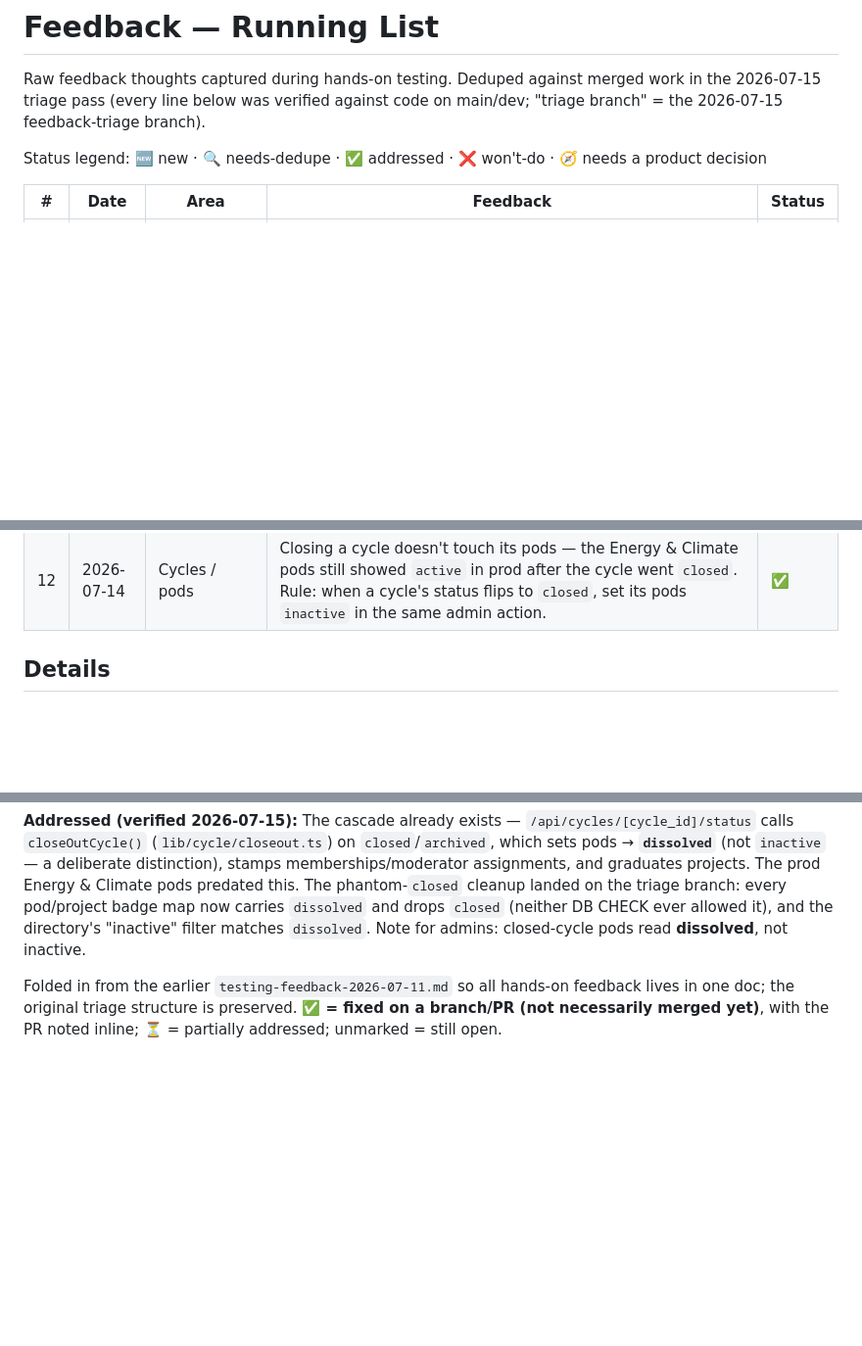
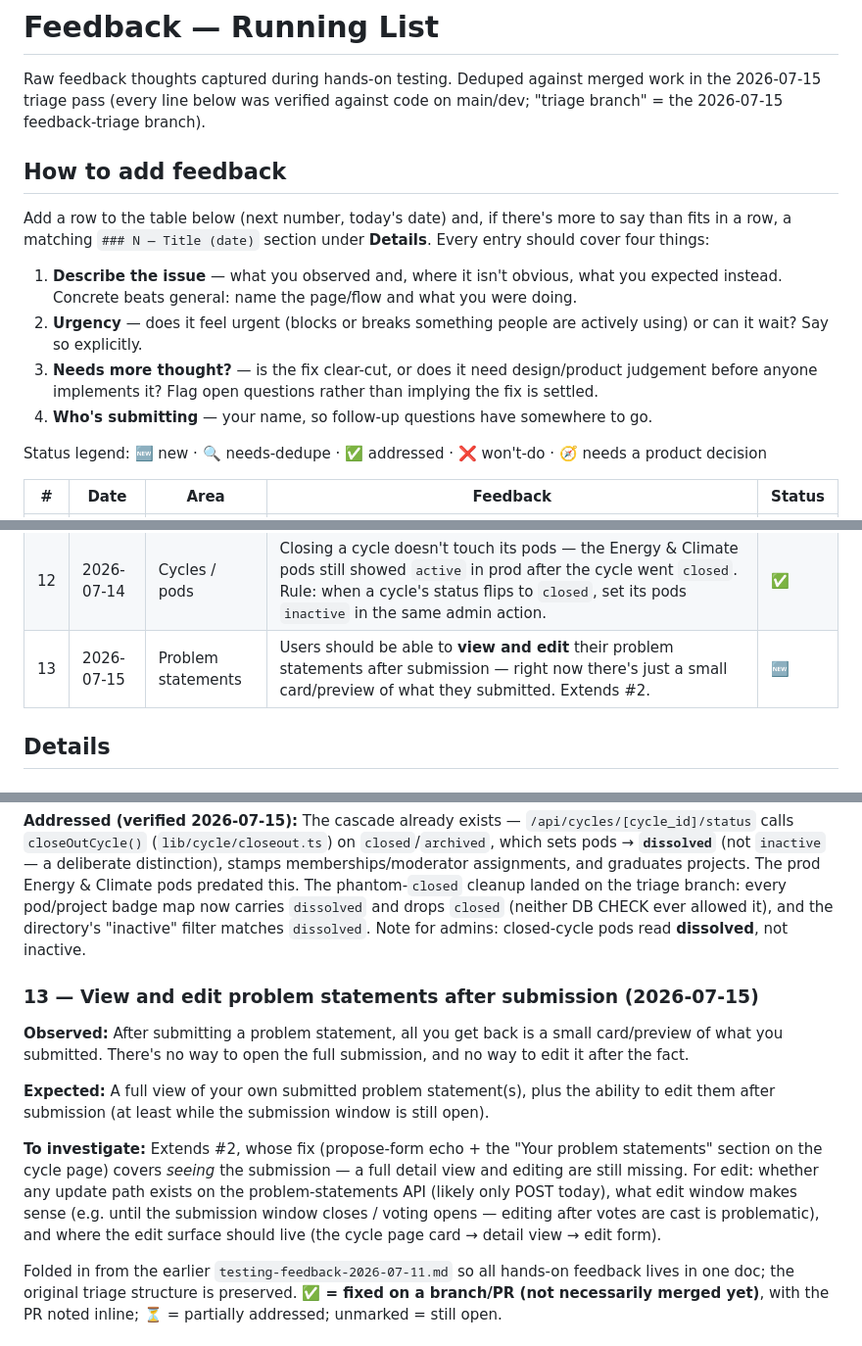
Before and after one commit to TheUpskillingLabs/OLOS, a Markdown page: docs/feedback-running-list.md, 3 parts joined by grey strips. Shown at 98% size. GitHub-like rendering; blank space fills up the shorter version.

Commit message:
docs: feedback list — add #13 (view/edit problem statements) and contribution instructions (#279)
* docs: add feedback #13 — view/edit problem statements after submission

Co-Authored-By: Claude Fable 5 <noreply@anthropic.com>
Claude-Session: https://claude.ai/code/session_01WYERfre534UynPaxTMWTHs

* docs: add contribution instructions to running feedback list

Co-Authored-By: Claude Fable 5 <noreply@anthropic.com>
Claude-Session: https://claude.ai/code/session_01WYERfre534UynPaxTMWTHs

---------

Co-authored-by: Claude <noreply@anthropic.com>

```diff
--- a/docs/feedback-running-list.md
+++ b/docs/feedback-running-list.md
@@ -1,6 +1,15 @@
 # Feedback — Running List
 
 Raw feedback thoughts captured during hands-on testing. Deduped against merged work in the 2026-07-15 triage pass (every line below was verified against code on main/dev; "triage branch" = the 2026-07-15 feedback-triage branch).
+
+## How to add feedback
+
+Add a row to the table below (next number, today's date) and, if there's more to say than fits in a row, a matching `### N — Title (date)` section under **Details**. Every entry should cover four things:
+
+1. **Describe the issue** — what you observed and, where it isn't obvious, what you expected instead. Concrete beats general: name the page/flow and what you were doing.
+2. **Urgency** — does it feel urgent (blocks or breaks something people are actively using) or can it wait? Say so explicitly.
+3. **Needs more thought?** — is the fix clear-cut, or does it need design/product judgement before anyone implements it? Flag open questions rather than implying the fix is settled.
+4. **Who's submitting** — your name, so follow-up questions have somewhere to go.
 
 Status legend: 🆕 new · 🔍 needs-dedupe · ✅ addressed · ❌ won't-do · 🧭 needs a product decision
 
@@ -18,6 +27,7 @@ Status legend: 🆕 new · 🔍 needs-dedupe · ✅ addressed · ❌ won't-do ·
 | 10 | 2026-07-12 | Auth / login | The intro/welcome screen shows even when signing back in — it should only appear when creating an account, not on return login. | ✅ |
 | 11 | 2026-07-12 | Labs / waitlist | Decide what additional information to collect when someone joins the waitlist for a lab in a city that doesn't have one yet. | 🧭 |
 | 12 | 2026-07-14 | Cycles / pods | Closing a cycle doesn't touch its pods — the Energy & Climate pods still showed `active` in prod after the cycle went `closed`. Rule: when a cycle's status flips to `closed`, set its pods `inactive` in the same admin action. | ✅ |
+| 13 | 2026-07-15 | Problem statements | Users should be able to **view and edit** their problem statements after submission — right now there's just a small card/preview of what they submitted. Extends #2. | 🆕 |
 
 ## Details
 
@@ -130,6 +140,13 @@ Once a cycle flips `upcoming` → `active` (which is also when the problem-state
 **Rule to implement:** when an admin sets a cycle's status to `closed`, set its pods `inactive` in the same action (in the admin cycle-update route — keep `pods.status` authoritative rather than deriving the badge from the cycle, so the column keeps one meaning). While there, reconcile the UI's phantom `closed` pod status with the DB's actual value set.
 
 **Addressed (verified 2026-07-15):** The cascade already exists — `/api/cycles/[cycle_id]/status` calls `closeOutCycle()` (`lib/cycle/closeout.ts`) on `closed`/`archived`, which sets pods → **`dissolved`** (not `inactive` — a deliberate distinction), stamps memberships/moderator assignments, and graduates projects. The prod Energy & Climate pods predated this. The phantom-`closed` cleanup landed on the triage branch: every pod/project badge map now carries `dissolved` and drops `closed` (neither DB CHECK ever allowed it), and the directory's "inactive" filter matches `dissolved`. Note for admins: closed-cycle pods read **dissolved**, not inactive.
+
+### 13 — View and edit problem statements after submission (2026-07-15)
+**Observed:** After submitting a problem statement, all you get back is a small card/preview of what you submitted. There's no way to open the full submission, and no way to edit it after the fact.
+
+**Expected:** A full view of your own submitted problem statement(s), plus the ability to edit them after submission (at least while the submission window is still open).
+
+**To investigate:** Extends #2, whose fix (propose-form echo + the "Your problem statements" section on the cycle page) covers *seeing* the submission — a full detail view and editing are still missing. For edit: whether any update path exists on the problem-statements API (likely only POST today), what edit window makes sense (e.g. until the submission window closes / voting opens — editing after votes are cast is problematic), and where the edit surface should live (the cycle page card → detail view → edit form).
 
 Folded in from the earlier `testing-feedback-2026-07-11.md` so all hands-on feedback lives in one doc; the original triage structure is preserved. **✅ = fixed on a branch/PR (not necessarily merged yet)**, with the PR noted inline; ⏳ = partially addressed; unmarked = still open.
 
```
